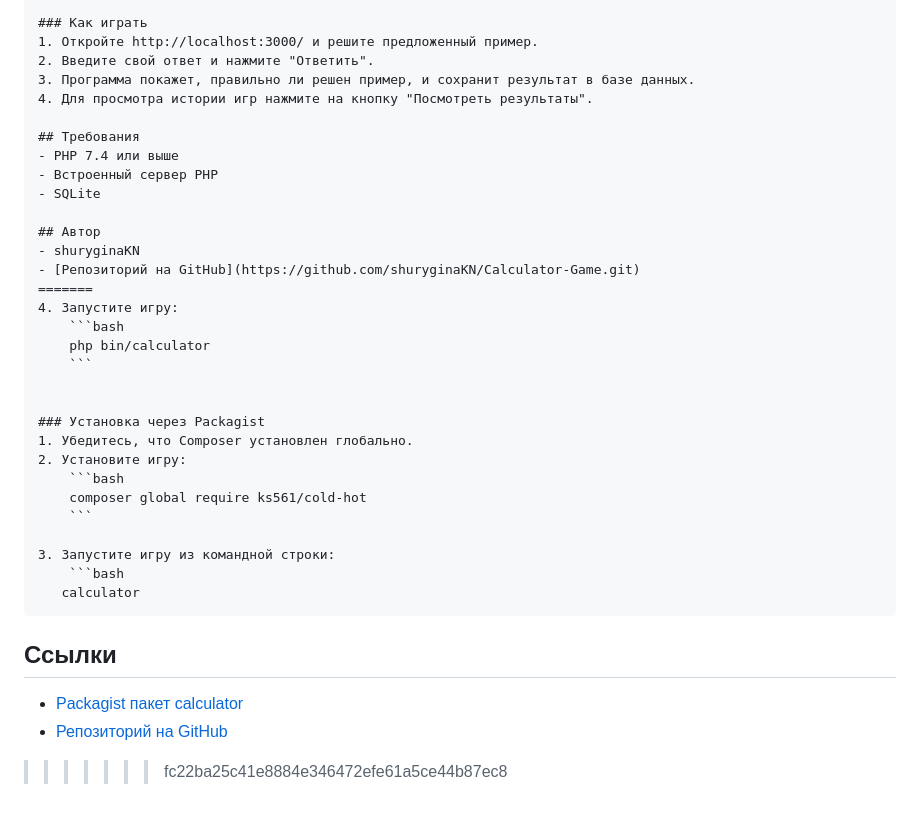
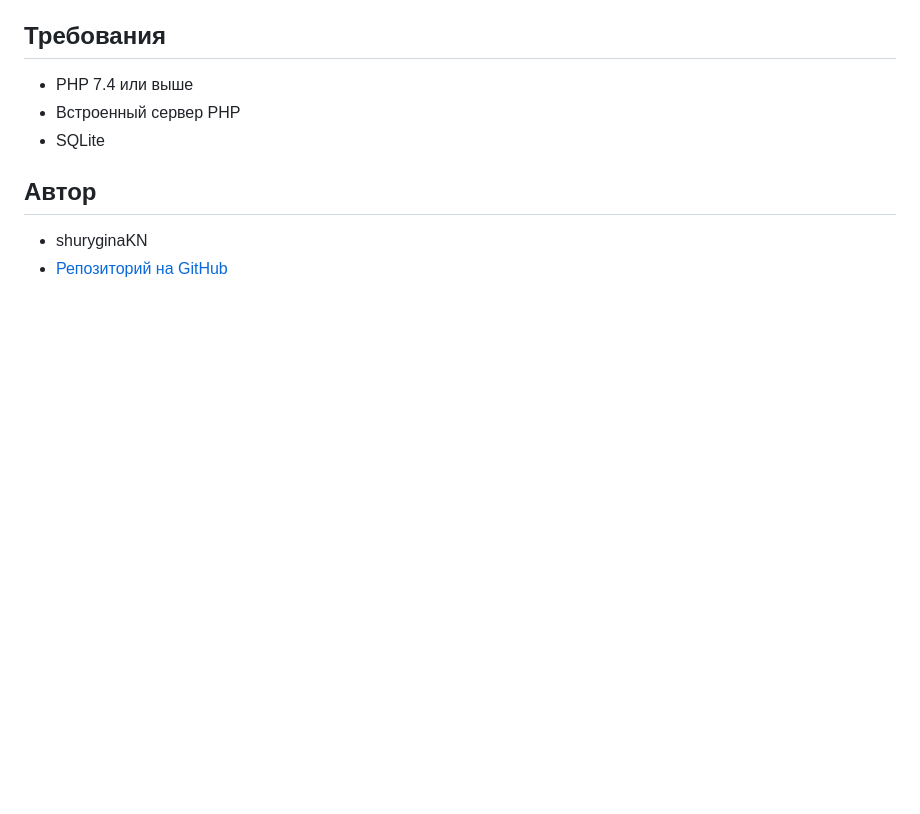
Before and after one commit to shuryginaKN/Calculator-Game, a Markdown page: README.md, the part around one of its changes. Drawn GitHub-style; blank space fills up the shorter version.

````diff
--- a/README.md
+++ b/README.md
@@ -83,26 +66,3 @@ Task03/
 ## Автор
 - shuryginaKN
 - [Репозиторий на GitHub](https://github.com/shuryginaKN/Calculator-Game.git)
-=======
-4. Запустите игру:
-    ```bash
-    php bin/calculator
-    ```
-
-
-### Установка через Packagist
-1. Убедитесь, что Composer установлен глобально.
-2. Установите игру:
-    ```bash
-    composer global require ks561/cold-hot
-    ```
-
-3. Запустите игру из командной строки:
-    ```bash
-   calculator
-   ```
-
-## Ссылки
-- [Packagist пакет calculator](https://packagist.org/packages/ks561/calculator)
-- [Репозиторий на GitHub](https://github.com/shuryginaKN/calculator)
->>>>>>> fc22ba25c41e8884e346472efe61a5ce44b87ec8
````
Also changed, not shown: other parts of README.md (+0 -17 lines).
